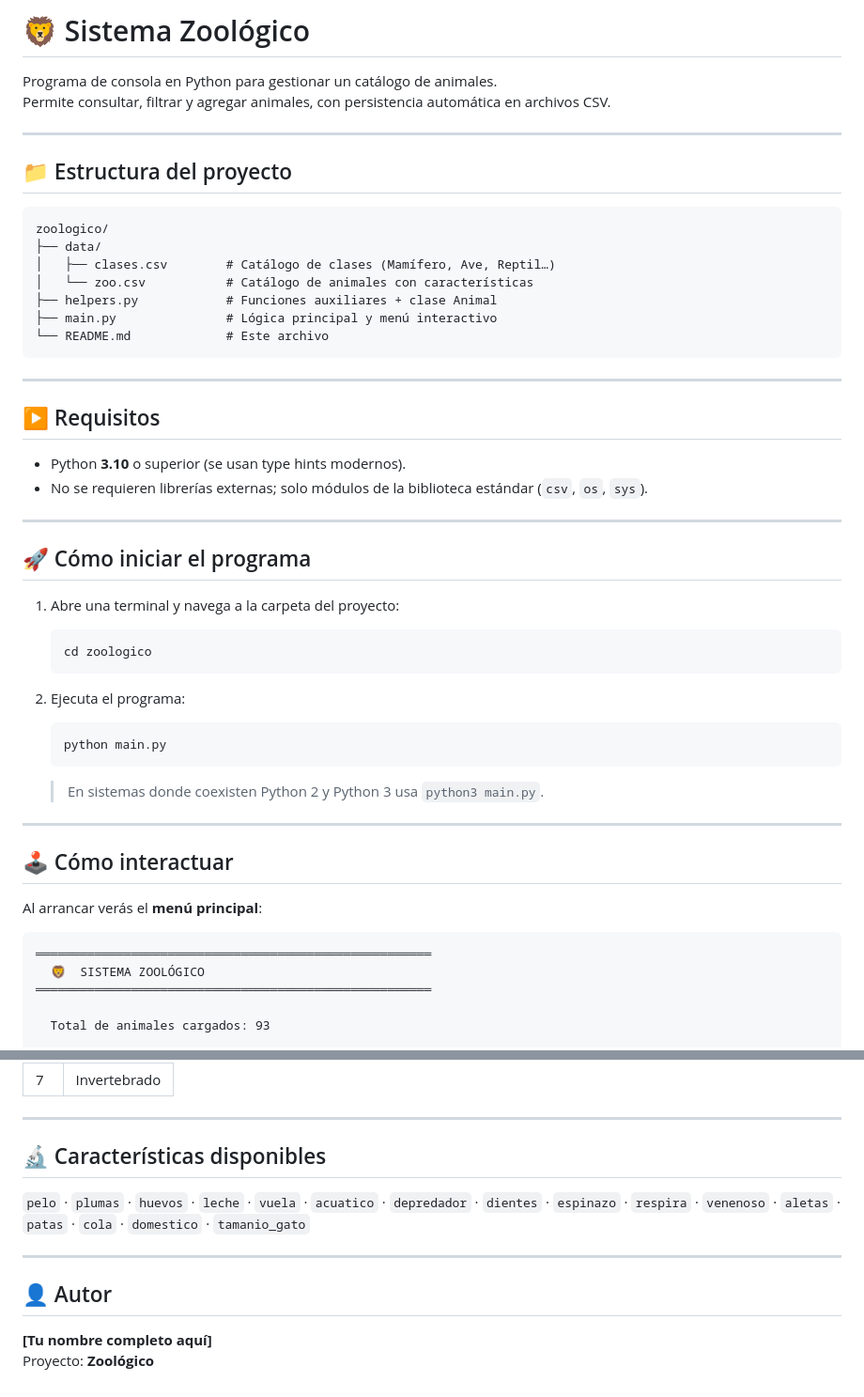
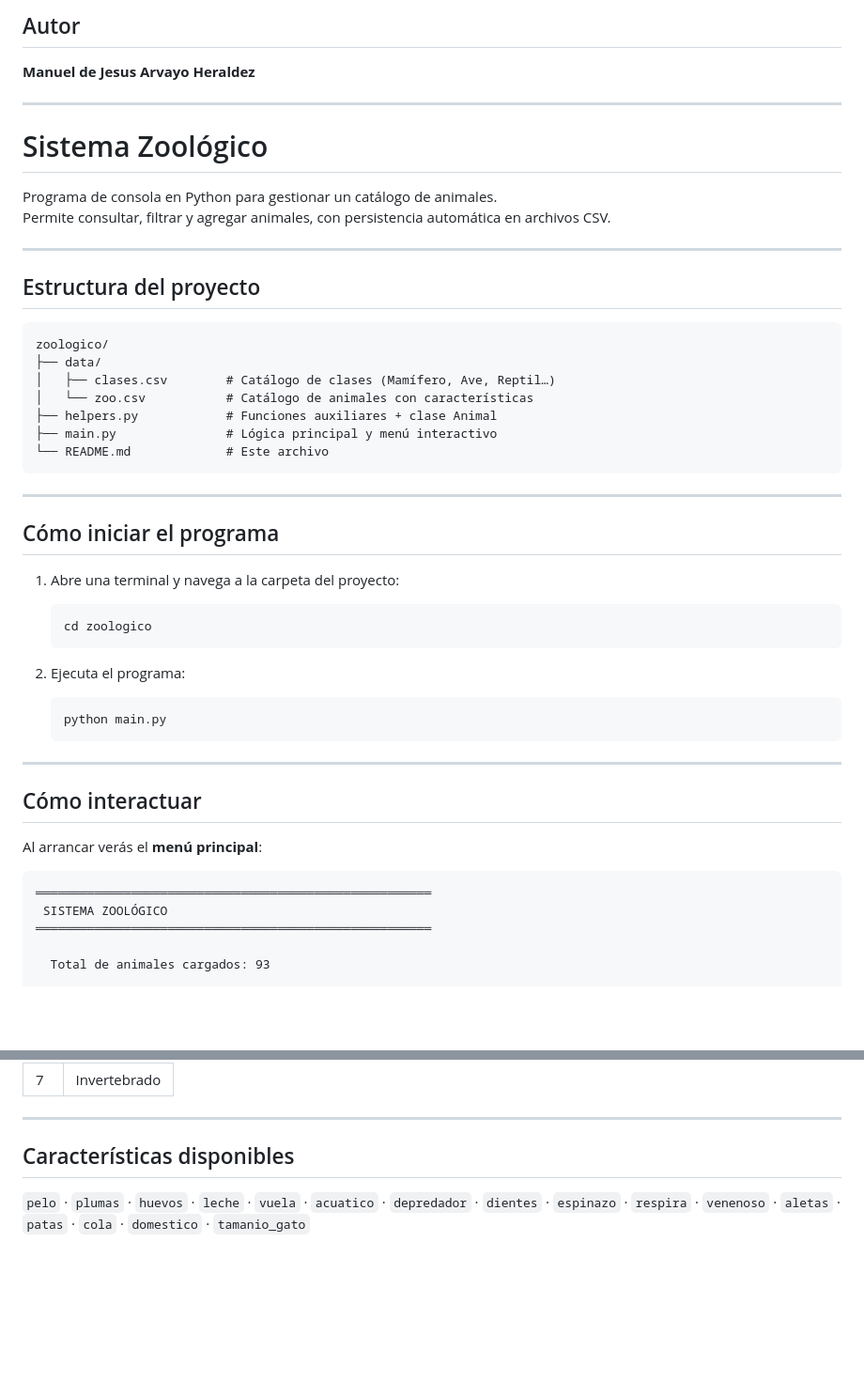
Before and after one commit to ManuelDJAH/curso_python, a Markdown page: Zoologico/README.md, 2 parts joined by grey strips. Shown at 94% size. GitHub-like rendering; blank space fills up the shorter version.

Commit message:
Revise README structure and add author details
Updated the README to improve structure and clarity, added author information, and refined sections for better readability.

````diff
--- a/Zoologico/README.md
+++ b/Zoologico/README.md
@@ -1,11 +1,17 @@
-# 🦁 Sistema Zoológico
+## Autor
+
+**Manuel de Jesus Arvayo Heraldez**
+
+---
+
+# Sistema Zoológico
 
 Programa de consola en Python para gestionar un catálogo de animales.
 Permite consultar, filtrar y agregar animales, con persistencia automática en archivos CSV.
 
 ---
 
-## 📁 Estructura del proyecto
+## Estructura del proyecto
 
 ```
 zoologico/
@@ -19,14 +25,8 @@ zoologico/
 
 ---
 
-## ▶️ Requisitos
 
-- Python **3.10** o superior (se usan type hints modernos).
-- No se requieren librerías externas; solo módulos de la biblioteca estándar (`csv`, `os`, `sys`).
-
----
-
-## 🚀 Cómo iniciar el programa
+## Cómo iniciar el programa
 
 1. Abre una terminal y navega a la carpeta del proyecto:
 
@@ -40,17 +40,15 @@ zoologico/
    python main.py
    ```
 
-   > En sistemas donde coexisten Python 2 y Python 3 usa `python3 main.py`.
-
 ---
 
-## 🕹️ Cómo interactuar
+## Cómo interactuar
 
 Al arrancar verás el **menú principal**:
 
 ```
 ══════════════════════════════════════════════════════
-  🦁  SISTEMA ZOOLÓGICO
+ SISTEMA ZOOLÓGICO
 ══════════════════════════════════════════════════════
 
   Total de animales cargados: 93
@@ -104,13 +102,6 @@ La próxima vez que inicies el programa, los nuevos animales estarán disponible
 
 ---
 
-## 🔬 Características disponibles
+## Características disponibles
 
 `pelo` · `plumas` · `huevos` · `leche` · `vuela` · `acuatico` · `depredador` · `dientes` · `espinazo` · `respira` · `venenoso` · `aletas` · `patas` · `cola` · `domestico` · `tamanio_gato`
-
----
-
-## 👤 Autor
-
-**[Tu nombre completo aquí]**
-Proyecto: **Zoológico**
````
Also changed, not shown: other parts of Zoologico/README.md (+3 -3 lines).
